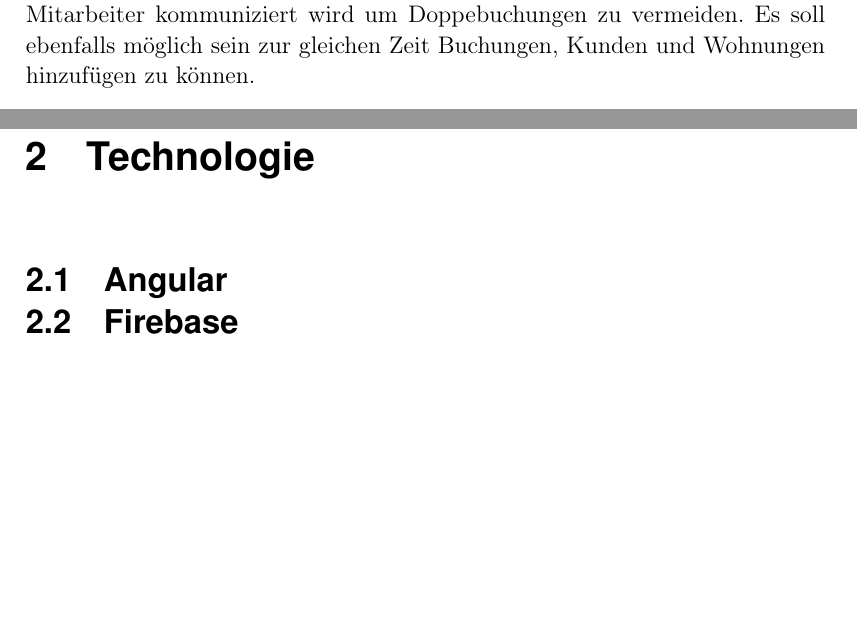
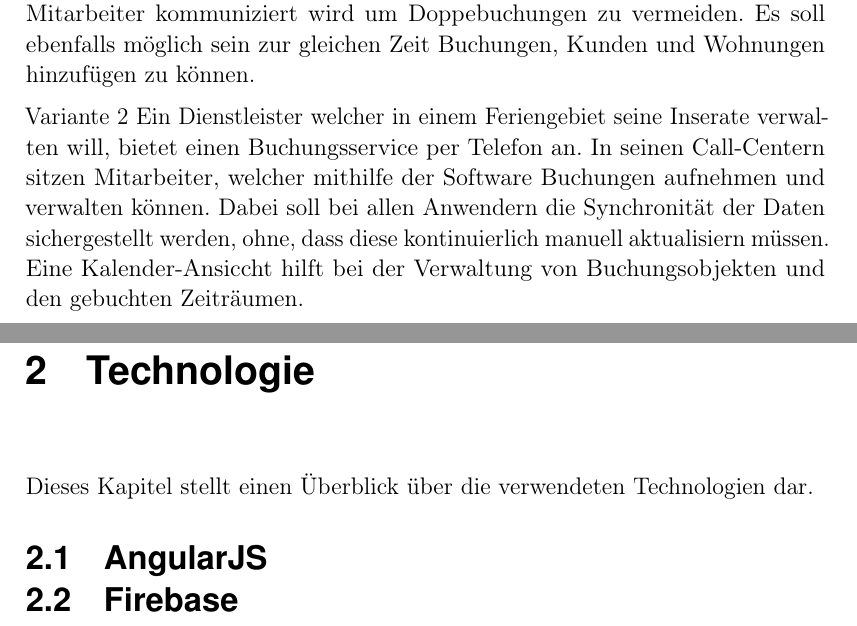
Before and after one commit to handball10/eva-ss2016, a LaTeX book (documentation/main.tex, which reads documentation/content/00-abstract.tex, documentation/content/02-technology.tex): two parts of pages 3 and 7 of 18, joined at a grey line, cut so that both start at the same text, the shorter picture padded with empty space. Compiled offline with pdfLaTeX.

Commit message:
* v2 for abstract

```diff
--- a/documentation/content/00-abstract.tex
+++ b/documentation/content/00-abstract.tex
@@ -1,3 +1,9 @@
 \begin{abstract}
 Eine Agentur, die Wohnräume vermietet, möchte ein Programm haben um die Buchungen zu Verwalten. Zu den Prämissen gehört, dass es Betriebssystem unabhängig nutzbar ist und Änderungen auf schnellstmöglichen weg an die Mitarbeiter kommuniziert wird um Doppebuchungen zu vermeiden. Es soll ebenfalls möglich sein zur gleichen Zeit Buchungen, Kunden und Wohnungen hinzufügen zu können.
+
+\\ Variante 2
+Ein Dienstleister welcher in einem Feriengebiet seine Inserate verwalten will, bietet einen Buchungsservice per Telefon an. In seinen Call-Centern sitzen Mitarbeiter, welcher mithilfe der Software Buchungen aufnehmen und verwalten können. Dabei soll bei allen Anwendern die Synchronität der Daten sichergestellt werden, ohne, dass diese kontinuierlich manuell aktualisiern müssen. Eine Kalender-Ansiccht hilft bei der Verwaltung von Buchungsobjekten und den gebuchten Zeiträumen.
+
+
+
 \end{abstract}
--- a/documentation/content/02-technology.tex
+++ b/documentation/content/02-technology.tex
@@ -1,5 +1,6 @@
 \chapter{Technologie}
-\section{Angular}
+Dieses Kapitel stellt einen Überblick über die verwendeten Technologien dar.
+\section{AngularJS}
 \section{Firebase}
 \section{Material Design}
 \section{Grunt}
```
